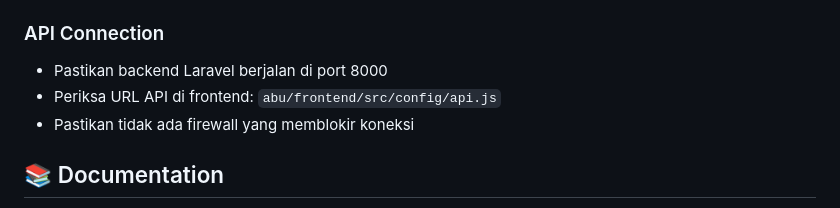
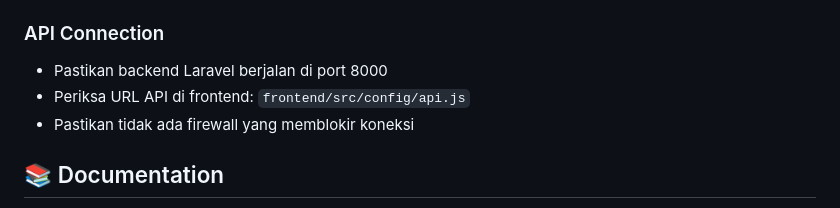
Before and after one commit to gunturmaulanap/azhar-material, a Markdown page: README.md, the part around the change. Rendered like a GitHub page.

Commit message:
auto-commit for 6a4d4187-0167-4a2b-b4e3-5fac879ba80d

```diff
--- a/README.md
+++ b/README.md
@@ -222,7 +222,7 @@ Jika ada masalah CORS, pastikan konfigurasi CORS di Laravel sudah benar:
 
 ### API Connection
 - Pastikan backend Laravel berjalan di port 8000
-- Periksa URL API di frontend: `abu/frontend/src/config/api.js`
+- Periksa URL API di frontend: `frontend/src/config/api.js`
 - Pastikan tidak ada firewall yang memblokir koneksi
 
 ## 📚 Documentation
```
